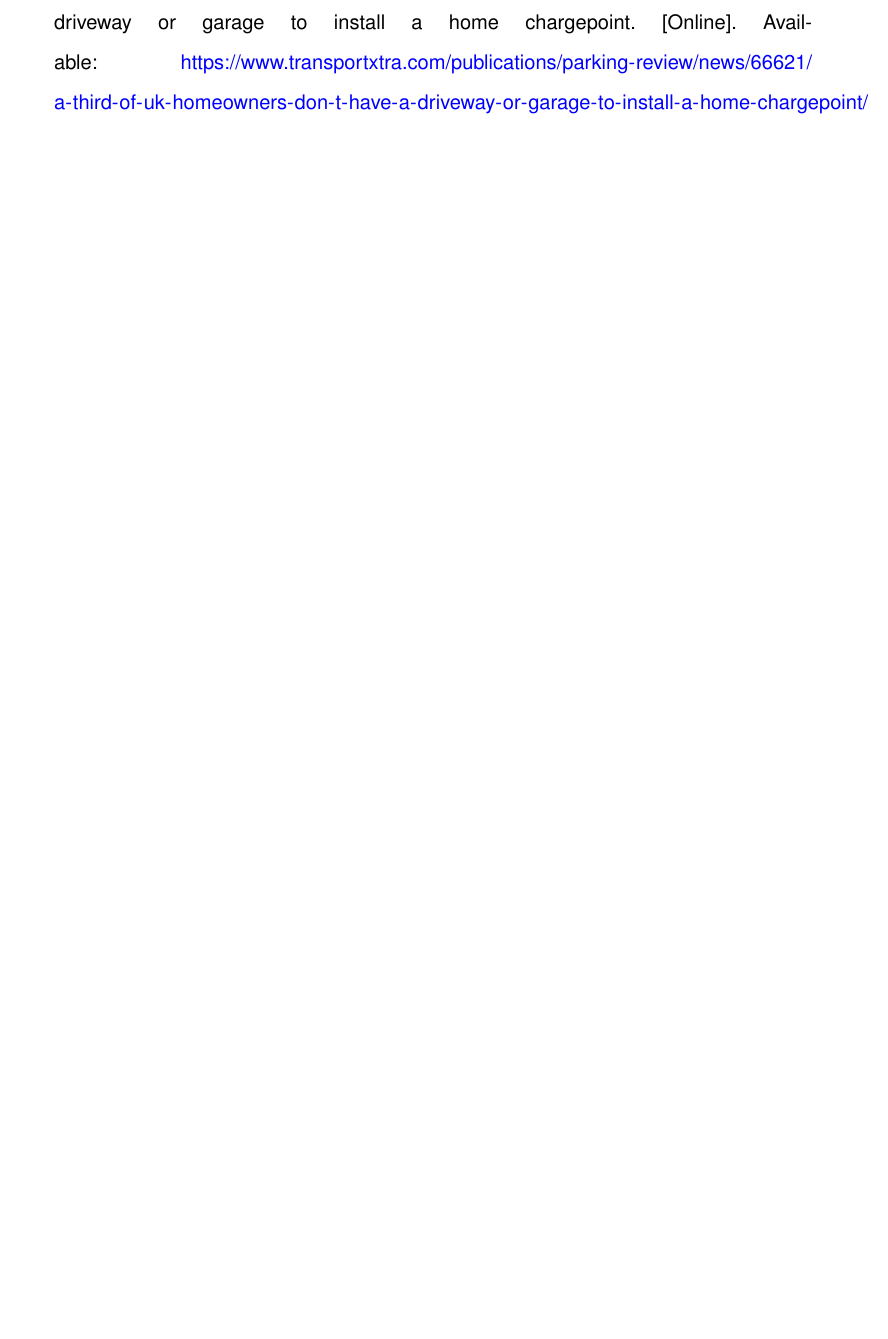
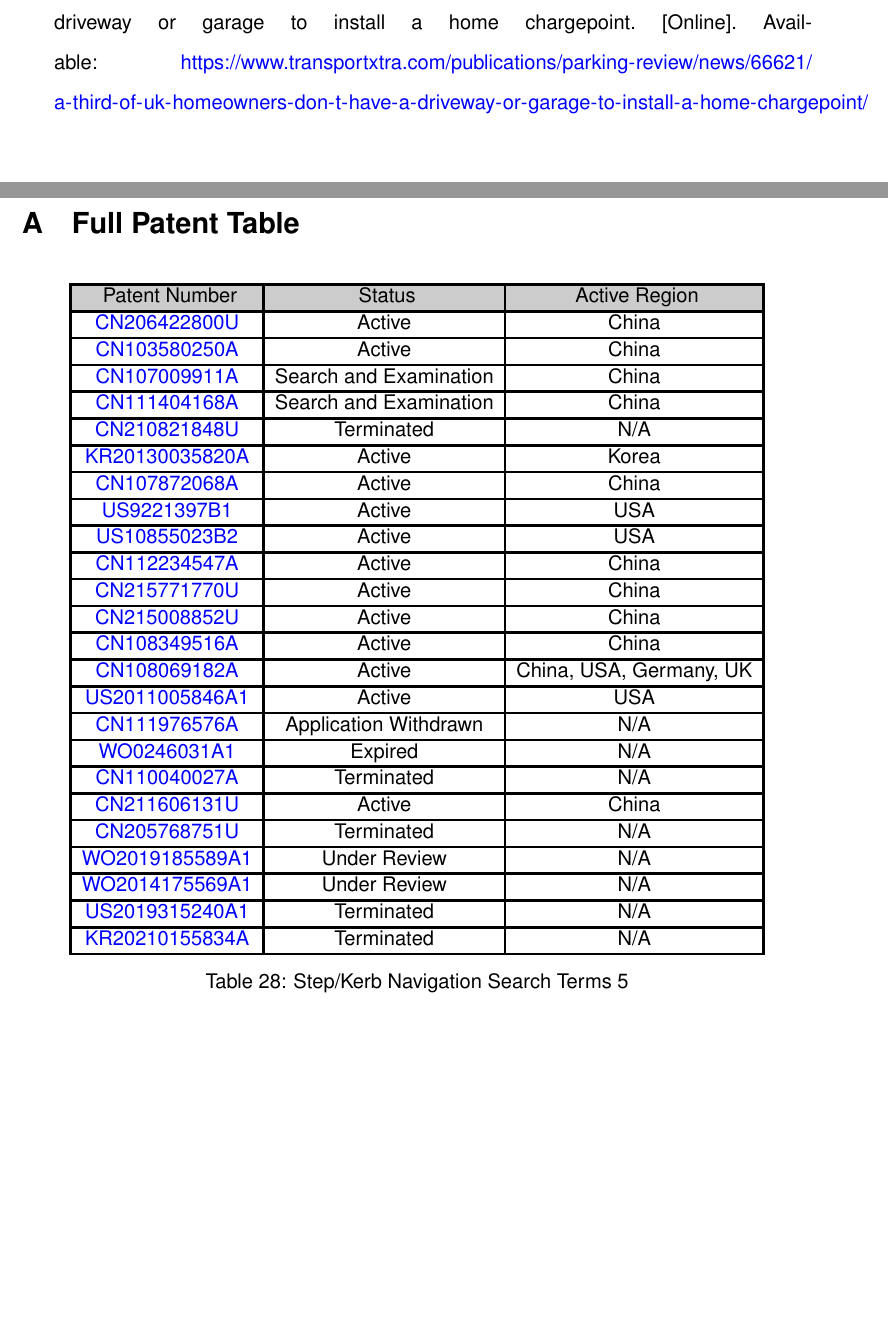
Before and after one commit to LukeDWaller99/MEng-a-boys, a LaTeX document (Documents/IP Landscape/Report/ip_landscape.tex): part of page 22 of 22 before the commit and two parts of pages 22 and 23 of 23 after it, the two joined at a grey line, cut so that both start at the same text, the shorter picture padded with empty space. Compiled offline with pdfLaTeX.

Commit message:
Add Full IP Table

```diff
--- a/Documents/IP Landscape/Report/ip_landscape.tex
+++ b/Documents/IP Landscape/Report/ip_landscape.tex
@@ -770,10 +770,70 @@ While this patent is discontinued, the HEVCS platform would not infringe on it d
  \bibliographystyle{IEEEtranN}
  \bibliography{refs}
 
-% \newpage
-% \appendix
+\newpage
+\appendix
 
-% \section{Appendix 1}\label{app:appendix_1}
+\section{Full Patent Table}\label{app:full_patent_table}
+
+\begin{table}[H]
+    \centering
+    \setlength{\arrayrulewidth}{1.5pt}
+    \begin{tabular}{|c|c|c|}
+    \hline
+    \cellcolor{gray!40} Patent Number & \cellcolor{gray!40} Status & \cellcolor{gray!40} Active Region \\
+    \hline
+    \href{https://worldwide.espacenet.com/patent/search?q=pn%3DCN206422800U}{CN206422800U} & Active & China \\
+    \hline
+    \href{https://worldwide.espacenet.com/patent/search?q=pn%3DCN103580250A}{CN103580250A} & Active & China \\
+    \hline
+    \href{https://worldwide.espacenet.com/patent/search?q=pn%3DCN107009911A}{CN107009911A} & Search and Examination & China \\
+    \hline
+    \href{https://worldwide.espacenet.com/patent/search?q=pn%CN111404168A}{CN111404168A} & Search and Examination & China \\
+    \hline
+    \href{https://worldwide.espacenet.com/patent/search?q=pn%3DCN210821848U}{CN210821848U} & Terminated & N/A \\
+    \hline
+    \href{https://worldwide.espacenet.com/patent/search?q=pn%3DKR20130035820A}{KR20130035820A} & Active & Korea \\
+    \hline
+    \href{https://worldwide.espacenet.com/patent/search?q=pn%3DCN107872068A}{CN107872068A} & Active & China \\
+    \hline
+    \href{https://worldwide.espacenet.com/patent/search?q=pn%3DUS9221397B1}{US9221397B1} & Active & USA \\
+    \hline
+    \href{https://worldwide.espacenet.com/patent/search?q=pn%3DUS10855023B2}{US10855023B2} & Active & USA \\
+    \hline
+    \href{https://worldwide.espacenet.com/patent/search?q=pn%3DCN112234547A}{CN112234547A} & Active & China \\
+    \hline
+    \href{https://worldwide.espacenet.com/patent/search?q=pn%3DCN215771770U}{CN215771770U} & Active & China \\
+    \hline
+    \href{https://worldwide.espacenet.com/patent/search?q=pn%3DCN215008852U}{CN215008852U} & Active & China \\
+    \hline
+    \href{https://worldwide.espacenet.com/patent/search?q=pn%3DCN108349516A}{CN108349516A} & Active & China \\
+    \hline
+    \href{https://worldwide.espacenet.com/patent/search?q=pn%3DCN108069182A}{CN108069182A} & Active & China, USA, Germany, UK \\
+    \hline
+    \href{https://worldwide.espacenet.com/patent/search?q=pn%3DUS2011005846A1}{US2011005846A1} & Active & USA \\
+    \hline
+    \href{https://worldwide.espacenet.com/patent/search?q=pn%3DCN111976576A}{CN111976576A} & Application Withdrawn & N/A \\
+    \hline
+    \href{https://worldwide.espacenet.com/patent/search?q=pn%3DWO0246031A1}{WO0246031A1} & Expired & N/A \\
+    \hline
+    \href{https://worldwide.espacenet.com/patent/search?q=pn%3DCN110040027A}{CN110040027A} & Terminated & N/A \\
+    \hline
+    \href{https://worldwide.espacenet.com/patent/search?q=pn%3DCN211606131U}{CN211606131U} & Active & China \\
+    \hline
+    \href{https://worldwide.espacenet.com/patent/search?q=pn%3DCN205768751U}{CN205768751U} & Terminated & N/A \\
+    \hline
+    \href{https://worldwide.espacenet.com/patent/search?q=pn%3DWO2019185589A1}{WO2019185589A1} & Under Review & N/A \\
+    \hline
+    \href{https://worldwide.espacenet.com/patent/search?q=pn%3DWO2014175569A1}{WO2014175569A1} & Under Review & N/A \\
+    \hline
+    \href{https://worldwide.espacenet.com/patent/search?q=pn%3DUS2019315240A1}{US2019315240A1} & Terminated & N/A \\
+    \hline
+    \href{https://worldwide.espacenet.com/patent/search?q=pn%3DKR20210155834A}{KR20210155834A} & Terminated & N/A \\
+    \hline
+    \end{tabular}
+    \caption{Step/Kerb Navigation Search Terms 5}
+    \label{table:step_Kerb_nav_st_5}
+\end{table}
 
 
 \end{document}
```
